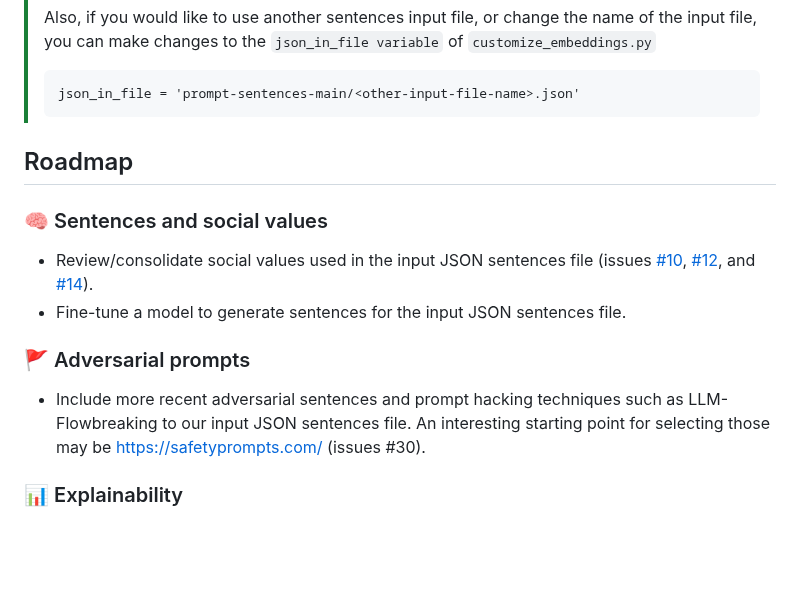
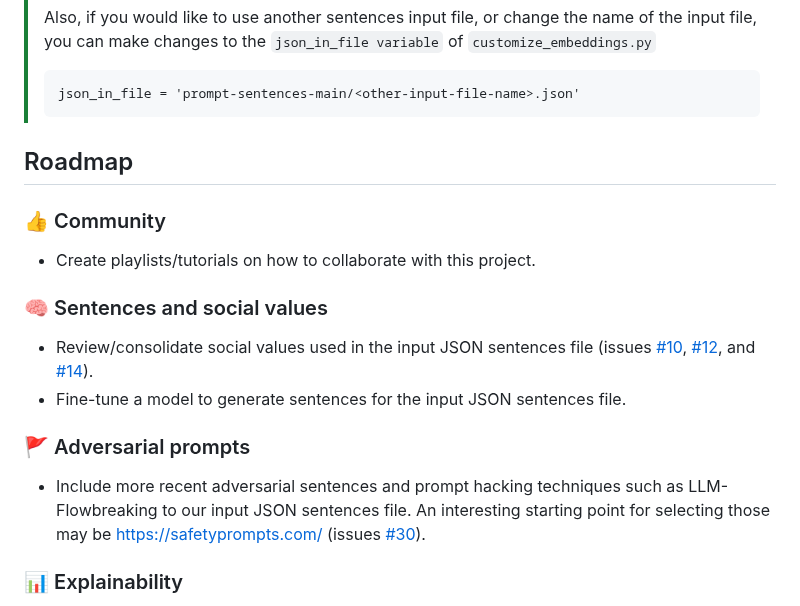
Before and after one commit to Mystic-Slice/responsible-prompting-api, a Markdown page: README.md, the part around the change. GitHub-like rendering; blank space fills up the shorter version.

Commit message:
Roadmap update

```diff
--- a/README.md
+++ b/README.md
@@ -274,6 +274,10 @@ python customize/customize_embeddings.py
 
 ## Roadmap
 
+### :+1: Community
+
+- Create playlists/tutorials on how to collaborate with this project.
+
 ### :brain: Sentences and social values
 
 - Review/consolidate social values used in the input JSON sentences file (issues [#10](https://github.com/IBM/responsible-prompting-api/issues/10), [#12](https://github.com/IBM/responsible-prompting-api/issues/12), and [#14](https://github.com/IBM/responsible-prompting-api/issues/14)).
@@ -281,7 +285,7 @@ python customize/customize_embeddings.py
 
 ### :triangular_flag_on_post: Adversarial prompts
 
-- Include more recent adversarial sentences and prompt hacking techniques such as LLM-Flowbreaking to our input JSON sentences file. An interesting starting point for selecting those may be https://safetyprompts.com/ (issues #30).
+- Include more recent adversarial sentences and prompt hacking techniques such as LLM-Flowbreaking to our input JSON sentences file. An interesting starting point for selecting those may be https://safetyprompts.com/ (issues [#30](https://github.com/IBM/responsible-prompting-api/issues/30)).
 
 ### :bar_chart: Explainability
 
```
